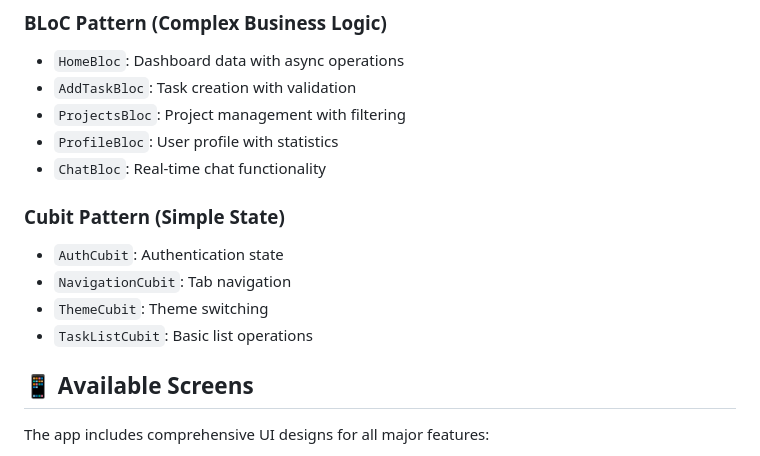
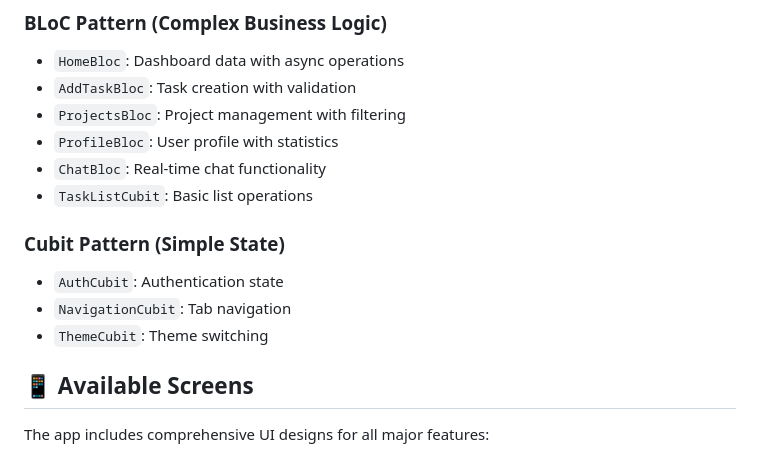
Before and after one commit to peerasak-u/taskcy, a Markdown page: README.md, the part around the change. Drawn GitHub-style.

Commit message:
doc: update readme

```diff
--- a/README.md
+++ b/README.md
@@ -131,13 +131,13 @@ Icon(Icons.check_circle, color: AppColors.success)
 - `ProjectsBloc`: Project management with filtering
 - `ProfileBloc`: User profile with statistics
 - `ChatBloc`: Real-time chat functionality
+- `TaskListCubit`: Basic list operations
 
 ### Cubit Pattern (Simple State)
 
 - `AuthCubit`: Authentication state
 - `NavigationCubit`: Tab navigation
 - `ThemeCubit`: Theme switching
-- `TaskListCubit`: Basic list operations
 
 ## 📱 Available Screens
 
```
